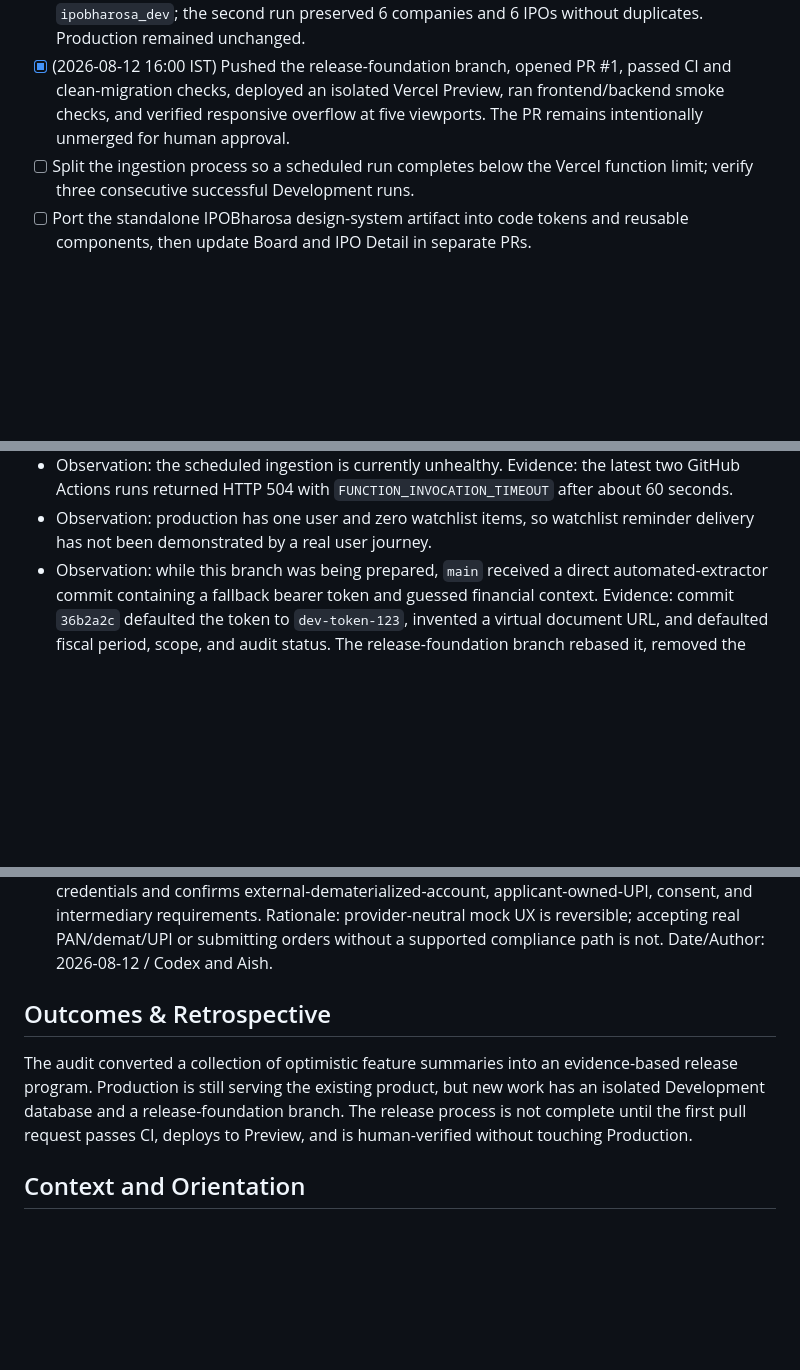
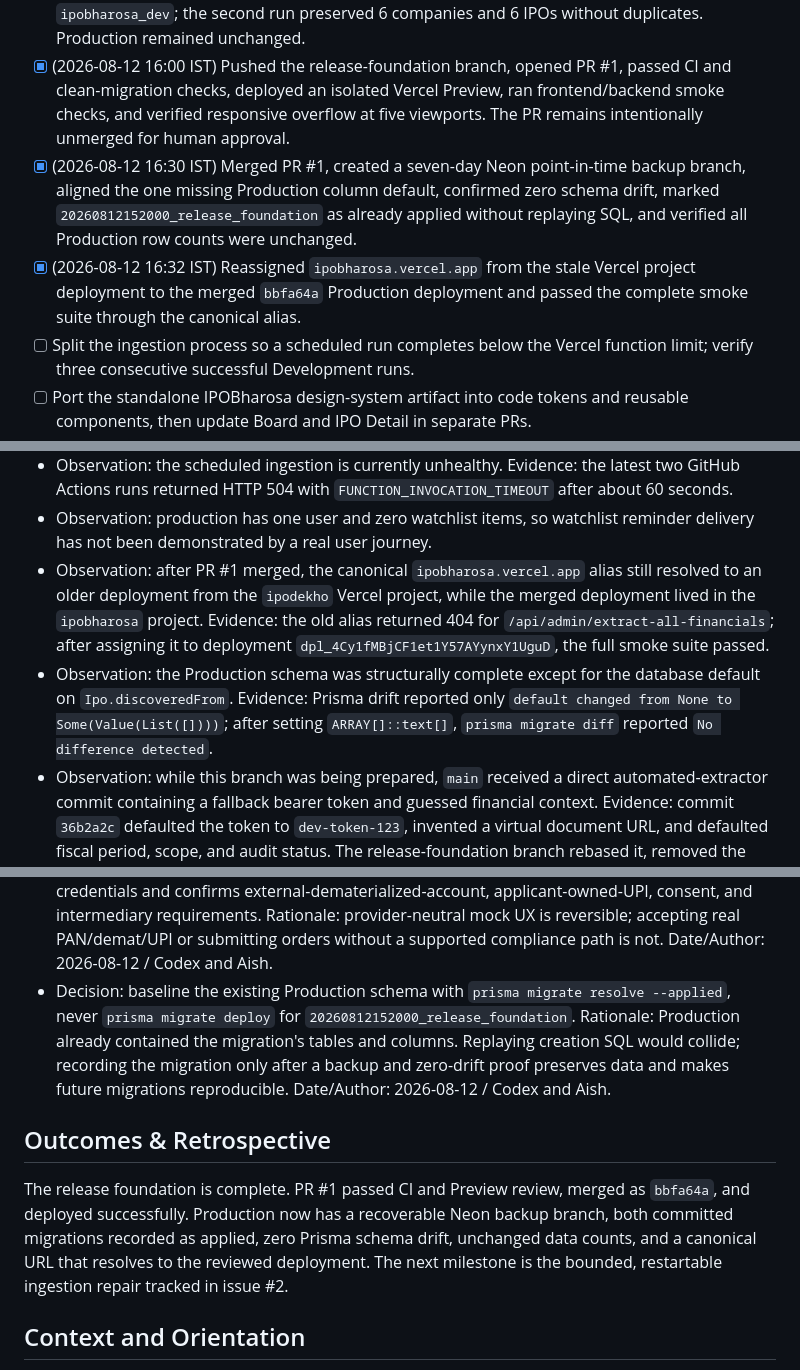
Before and after one commit to aishuo07/ipobharosa, a Markdown page: docs/EXECPLAN.md, 3 parts joined by grey strips. GitHub-like rendering; blank space fills up the shorter version.

Commit message:
docs: record production migration baseline

```diff
--- a/docs/EXECPLAN.md
+++ b/docs/EXECPLAN.md
@@ -19,6 +19,8 @@ IPOBharosa currently deploys every commit on `main` directly to Production. The
 - [x] (2026-08-12 15:25 IST) Added and clean-database-tested the missing committed Prisma migration from the initial schema to the current schema.
 - [x] (2026-08-12 15:30 IST) Applied committed migrations and deterministic seed data twice to `ipobharosa_dev`; the second run preserved 6 companies and 6 IPOs without duplicates. Production remained unchanged.
 - [x] (2026-08-12 16:00 IST) Pushed the release-foundation branch, opened PR #1, passed CI and clean-migration checks, deployed an isolated Vercel Preview, ran frontend/backend smoke checks, and verified responsive overflow at five viewports. The PR remains intentionally unmerged for human approval.
+- [x] (2026-08-12 16:30 IST) Merged PR #1, created a seven-day Neon point-in-time backup branch, aligned the one missing Production column default, confirmed zero schema drift, marked `20260812152000_release_foundation` as already applied without replaying SQL, and verified all Production row counts were unchanged.
+- [x] (2026-08-12 16:32 IST) Reassigned `ipobharosa.vercel.app` from the stale Vercel project deployment to the merged `bbfa64a` Production deployment and passed the complete smoke suite through the canonical alias.
 - [ ] Split the ingestion process so a scheduled run completes below the Vercel function limit; verify three consecutive successful Development runs.
 - [ ] Port the standalone IPOBharosa design-system artifact into code tokens and reusable components, then update Board and IPO Detail in separate PRs.
 - [ ] Implement official-document ingestion and checksum storage, then native PDF table extraction, OCR fallback, human review, and public read migration in separate PRs.
@@ -43,6 +45,10 @@ IPOBharosa currently deploys every commit on `main` directly to Production. The
 - Observation: the scheduled ingestion is currently unhealthy.
   Evidence: the latest two GitHub Actions runs returned HTTP 504 with `FUNCTION_INVOCATION_TIMEOUT` after about 60 seconds.
 - Observation: production has one user and zero watchlist items, so watchlist reminder delivery has not been demonstrated by a real user journey.
+- Observation: after PR #1 merged, the canonical `ipobharosa.vercel.app` alias still resolved to an older deployment from the `ipodekho` Vercel project, while the merged deployment lived in the `ipobharosa` project.
+  Evidence: the old alias returned 404 for `/api/admin/extract-all-financials`; after assigning it to deployment `dpl_4Cy1fMBjCF1et1Y57AYynxY1UguD`, the full smoke suite passed.
+- Observation: the Production schema was structurally complete except for the database default on `Ipo.discoveredFrom`.
+  Evidence: Prisma drift reported only `default changed from None to Some(Value(List([])))`; after setting `ARRAY[]::text[]`, `prisma migrate diff` reported `No difference detected`.
 - Observation: while this branch was being prepared, `main` received a direct automated-extractor commit containing a fallback bearer token and guessed financial context.
   Evidence: commit `36b2a2c` defaulted the token to `dev-token-123`, invented a virtual document URL, and defaulted fiscal period, scope, and audit status. The release-foundation branch rebased it, removed the fallback, required real document evidence, disabled submission by default, and kept all candidates behind human review.
 - Observation: the first pull-request run failed before application tests because the lockfile was incomplete and a fresh Vercel clone did not generate Prisma Client.
@@ -70,10 +76,13 @@ IPOBharosa currently deploys every commit on `main` directly to Production. The
 - Decision: live IPO order submission remains out of scope until a provider grants sandbox credentials and confirms external-dematerialized-account, applicant-owned-UPI, consent, and intermediary requirements.
   Rationale: provider-neutral mock UX is reversible; accepting real PAN/demat/UPI or submitting orders without a supported compliance path is not.
   Date/Author: 2026-08-12 / Codex and Aish.
+- Decision: baseline the existing Production schema with `prisma migrate resolve --applied`, never `prisma migrate deploy` for `20260812152000_release_foundation`.
+  Rationale: Production already contained the migration's tables and columns. Replaying creation SQL would collide; recording the migration only after a backup and zero-drift proof preserves data and makes future migrations reproducible.
+  Date/Author: 2026-08-12 / Codex and Aish.
 
 ## Outcomes & Retrospective
 
-The audit converted a collection of optimistic feature summaries into an evidence-based release program. Production is still serving the existing product, but new work has an isolated Development database and a release-foundation branch. The release process is not complete until the first pull request passes CI, deploys to Preview, and is human-verified without touching Production.
+The release foundation is complete. PR #1 passed CI and Preview review, merged as `bbfa64a`, and deployed successfully. Production now has a recoverable Neon backup branch, both committed migrations recorded as applied, zero Prisma schema drift, unchanged data counts, and a canonical URL that resolves to the reviewed deployment. The next milestone is the bounded, restartable ingestion repair tracked in issue #2.
 
 ## Context and Orientation
 
```
Also changed, not shown: other parts of docs/EXECPLAN.md (+2 -0 lines).
